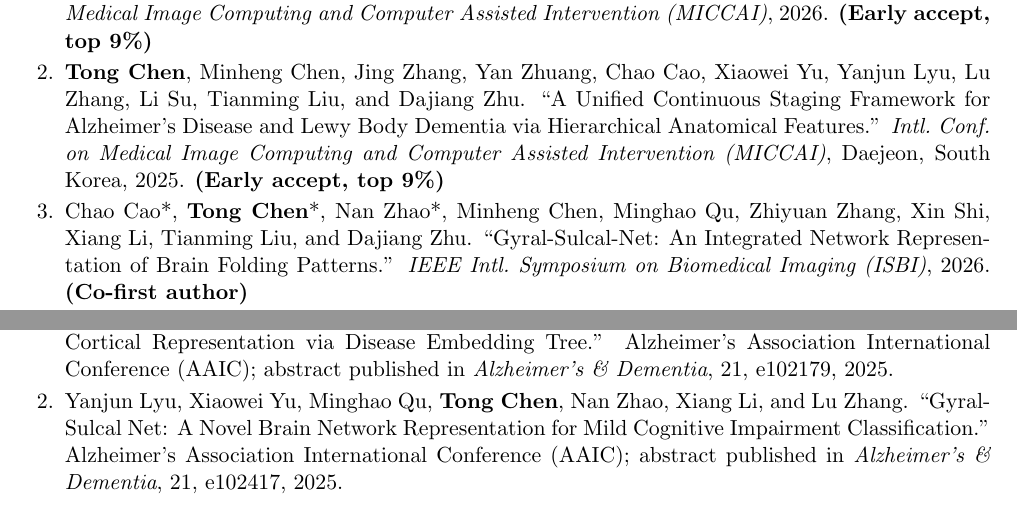
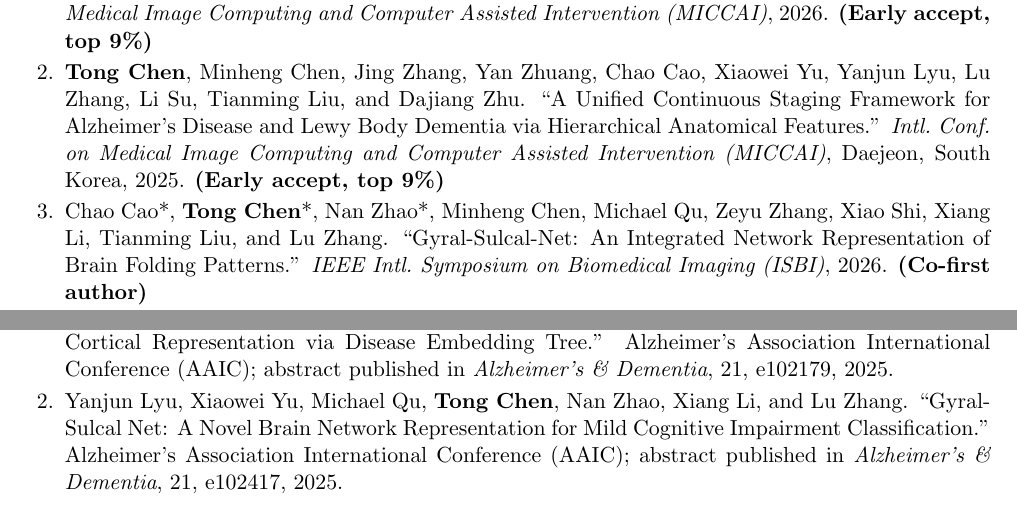
Before and after one commit to tongchen2010/tongchen2010.github.io, a LaTeX CV (cv_src/tong_chen_cv_cs.tex, which reads cv_src/_publications.tex): two parts of pages 2 and 3 of 4, joined at a grey line, cut so that both start at the same text. Compiled offline with pdfLaTeX.

Commit message:
Fix Gyral-Sulcal-Net author list (Michael Qu, Zeyu Zhang, Xiao Shi, Lu Zhang) and AAIC abstract (Michael Qu) per arXiv 2601.08818 / A&D e102417

```diff
--- a/cv_src/_publications.tex
+++ b/cv_src/_publications.tex
@@ -13,8 +13,8 @@
         Staging Framework for Alzheimer's Disease and Lewy Body Dementia via Hierarchical
         Anatomical Features.'' \textit{Intl.\ Conf.\ on Medical Image Computing and Computer
         Assisted Intervention (MICCAI)}, Daejeon, South Korea, 2025. \textbf{(Early accept, top 9\%)}
-  \item Chao Cao*, \textbf{Tong Chen}*, Nan Zhao*, Minheng Chen, Minghao Qu, Zhiyuan Zhang,
-        Xin Shi, Xiang Li, Tianming Liu, and Dajiang Zhu. ``Gyral-Sulcal-Net: An Integrated
+  \item Chao Cao*, \textbf{Tong Chen}*, Nan Zhao*, Minheng Chen, Michael Qu, Zeyu Zhang,
+        Xiao Shi, Xiang Li, Tianming Liu, and Lu Zhang. ``Gyral-Sulcal-Net: An Integrated
         Network Representation of Brain Folding Patterns.'' \textit{IEEE Intl.\ Symposium on
         Biomedical Imaging (ISBI)}, 2026. \textbf{(Co-first author)}
   \item Minheng Chen, \textbf{Tong Chen}, Chao Cao, Jing Zhang, Li Su, Tianming Liu, and
@@ -97,7 +97,7 @@
         Body Dementia with a Novel Finer-Scale Cortical Representation via Disease
         Embedding Tree.'' Alzheimer's Association International Conference (AAIC); abstract
         published in \textit{Alzheimer's \& Dementia}, 21, e102179, 2025.
-  \item Yanjun Lyu, Xiaowei Yu, Minghao Qu, \textbf{Tong Chen}, Nan Zhao, Xiang Li, and
+  \item Yanjun Lyu, Xiaowei Yu, Michael Qu, \textbf{Tong Chen}, Nan Zhao, Xiang Li, and
         Lu Zhang. ``Gyral-Sulcal Net: A Novel Brain Network Representation for Mild
         Cognitive Impairment Classification.'' Alzheimer's Association International
         Conference (AAIC); abstract published in \textit{Alzheimer's \& Dementia}, 21,
```
Also changed, not shown: _bibliography/papers.bib (+2 -2 lines), assets/pdf/tong_chen_cv.pdf, assets/pdf/tong_chen_cv_clinical.pdf, assets/pdf/tong_chen_cv_cs.pdf, assets/pdf/tong_chen_resume.pdf.
